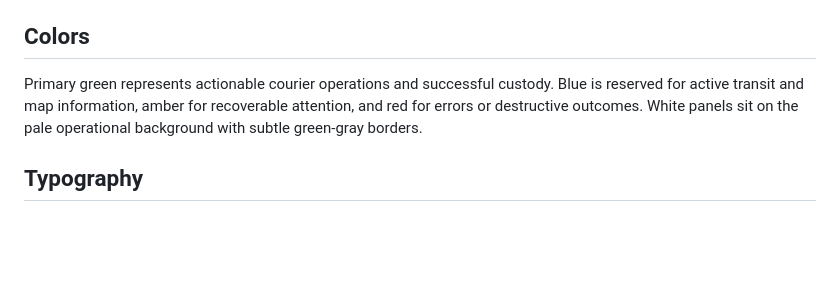
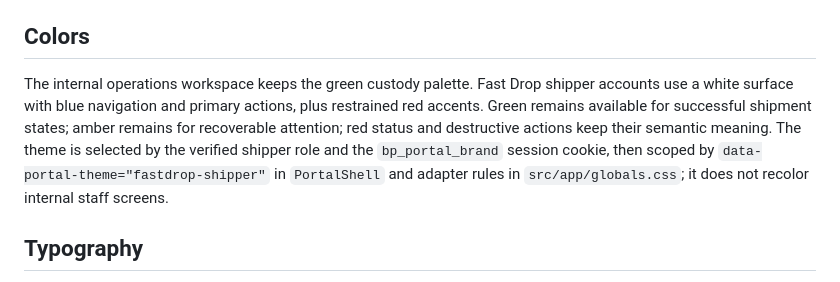
Before and after one commit to shahzad3378/bloompath-courier, a Markdown page: DESIGN.md, the part around the change. Rendered like a GitHub page; blank space fills up the shorter version.

Commit message:
Document Fast Drop shipper color theme

```diff
--- a/DESIGN.md
+++ b/DESIGN.md
@@ -62,7 +62,7 @@ The interface should feel like a well-run parcel control room: quiet surfaces, p
 
 ## Colors
 
-Primary green represents actionable courier operations and successful custody. Blue is reserved for active transit and map information, amber for recoverable attention, and red for errors or destructive outcomes. White panels sit on the pale operational background with subtle green-gray borders.
+The internal operations workspace keeps the green custody palette. Fast Drop shipper accounts use a white surface with blue navigation and primary actions, plus restrained red accents. Green remains available for successful shipment states; amber remains for recoverable attention; red status and destructive actions keep their semantic meaning. The theme is selected by the verified shipper role and the `bp_portal_brand` session cookie, then scoped by `data-portal-theme="fastdrop-shipper"` in `PortalShell` and adapter rules in `src/app/globals.css`; it does not recolor internal staff screens.
 
 ## Typography
 
```
